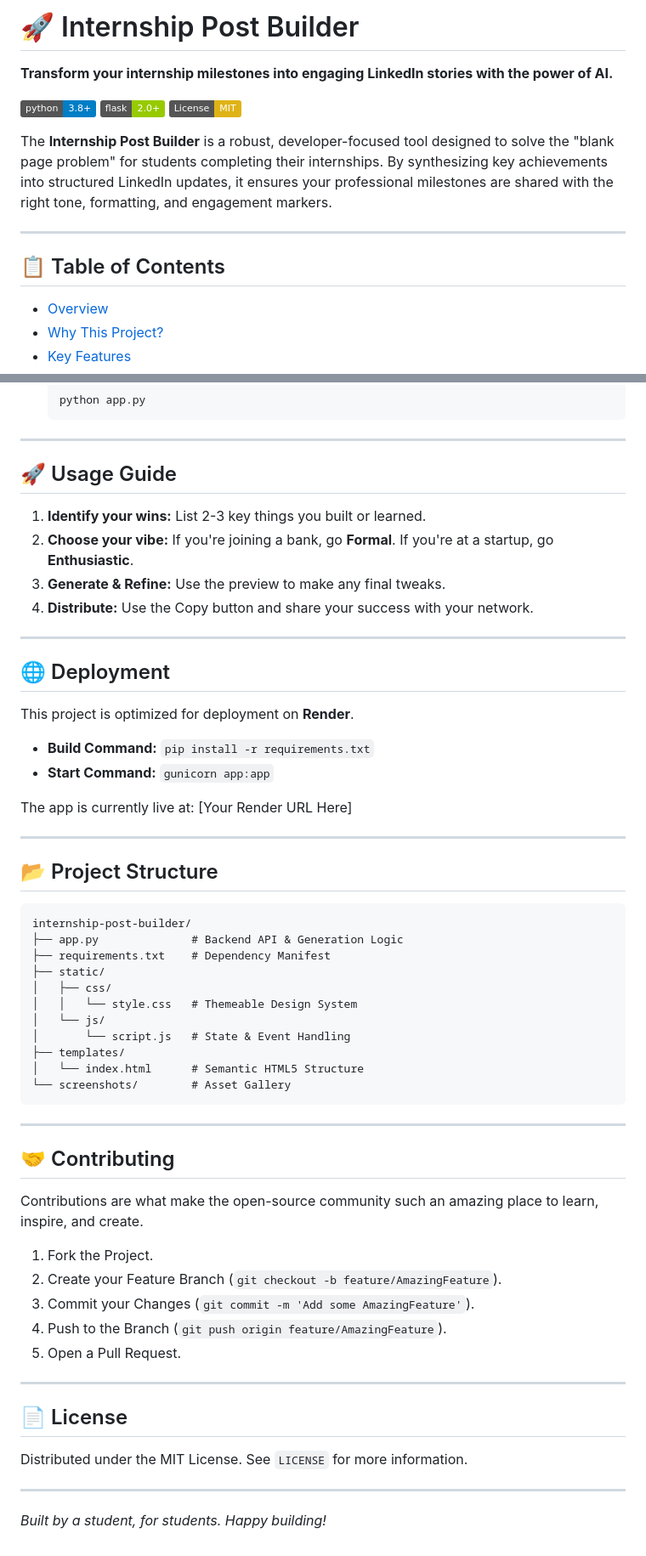
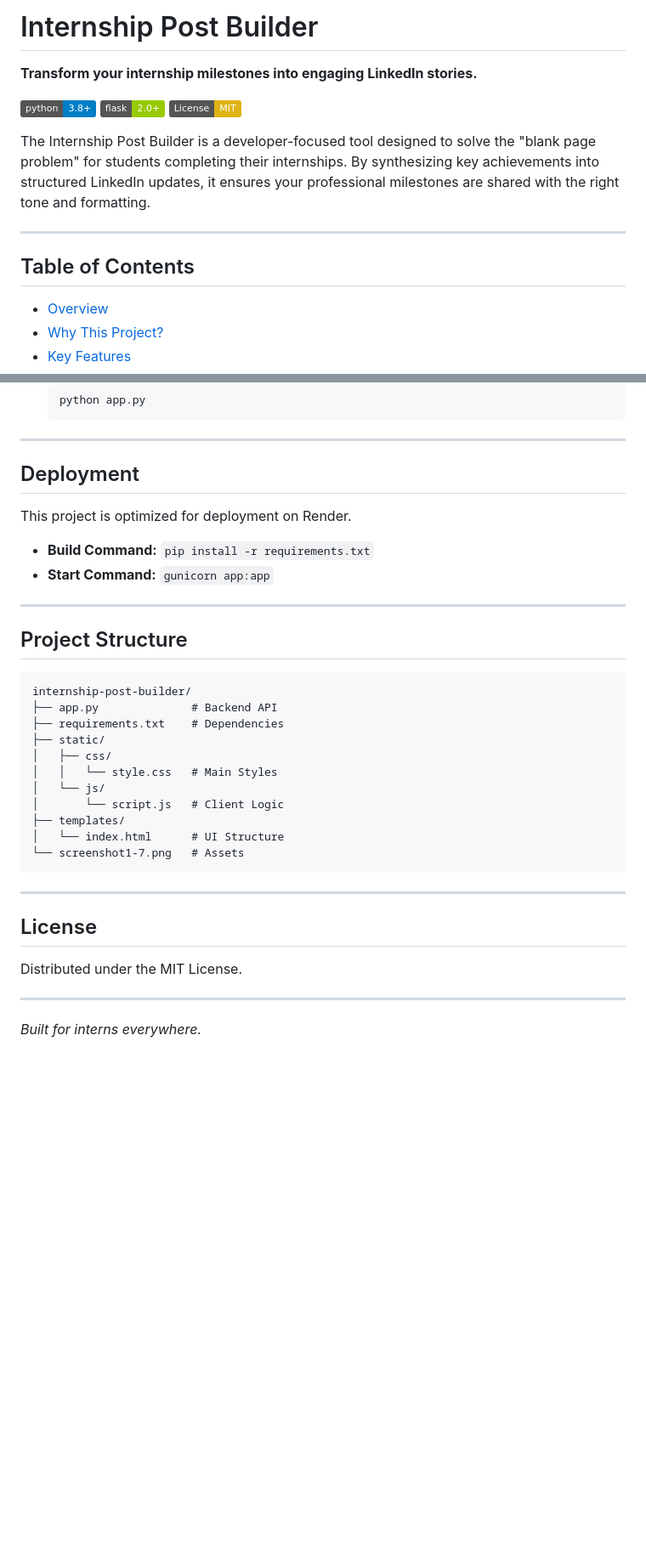
Before and after one commit to chanchalvora11-crypto/internship-post-builder, a Markdown page: README.md, 2 parts joined by grey strips. Shown at 85% size. Drawn GitHub-style; badges without logos; blank space fills up the shorter version.

Commit message:
Fixed README image paths and cleaned up emojis

````diff
--- a/README.md
+++ b/README.md
@@ -1,16 +1,16 @@
-# 🚀 Internship Post Builder
+# Internship Post Builder
 
-**Transform your internship milestones into engaging LinkedIn stories with the power of AI.**
+**Transform your internship milestones into engaging LinkedIn stories.**
 
 [![Python Version](https://img.shields.io/badge/python-3.8%2B-blue.svg)](https://www.python.org/)
 [![Flask Version](https://img.shields.io/badge/flask-2.0%2B-green.svg)](https://flask.palletsprojects.com/)
 [![License: MIT](https://img.shields.io/badge/License-MIT-yellow.svg)](https://opensource.org/licenses/MIT)
 
-The **Internship Post Builder** is a robust, developer-focused tool designed to solve the "blank page problem" for students completing their internships. By synthesizing key achievements into structured LinkedIn updates, it ensures your professional milestones are shared with the right tone, formatting, and engagement markers.
+The Internship Post Builder is a developer-focused tool designed to solve the "blank page problem" for students completing their internships. By synthesizing key achievements into structured LinkedIn updates, it ensures your professional milestones are shared with the right tone and formatting.
 
 ---
 
-## 📋 Table of Contents
+## Table of Contents
 - [Overview](#overview)
 - [Why This Project?](#why-this-project)
 - [Key Features](#key-features)
@@ -152,52 +142,32 @@ A custom theme engine handles the Dark/Light mode transition by manipulating `da
 
 ---
 
-## 🚀 Usage Guide
-1. **Identify your wins:** List 2-3 key things you built or learned.
-2. **Choose your vibe:** If you're joining a bank, go **Formal**. If you're at a startup, go **Enthusiastic**.
-3. **Generate & Refine:** Use the preview to make any final tweaks.
-4. **Distribute:** Use the Copy button and share your success with your network.
+## Deployment
+This project is optimized for deployment on Render.
+- **Build Command:** `pip install -r requirements.txt`
+- **Start Command:** `gunicorn app:app`
 
 ---
 
-## 🌐 Deployment
-This project is optimized for deployment on **Render**.
-- **Build Command:** `pip install -r requirements.txt`
-- **Start Command:** `gunicorn app:app`
-
-The app is currently live at: [Your Render URL Here]
-
----
-
-## 📂 Project Structure
+## Project Structure
 ```text
 internship-post-builder/
-├── app.py              # Backend API & Generation Logic
-├── requirements.txt    # Dependency Manifest
+├── app.py              # Backend API
+├── requirements.txt    # Dependencies
 ├── static/
 │   ├── css/
-│   │   └── style.css   # Themeable Design System
+│   │   └── style.css   # Main Styles
 │   └── js/
-│       └── script.js   # State & Event Handling
+│       └── script.js   # Client Logic
 ├── templates/
-│   └── index.html      # Semantic HTML5 Structure
-└── screenshots/        # Asset Gallery
+│   └── index.html      # UI Structure
+└── screenshot1-7.png   # Assets
 ```
 
 ---
 
-## 🤝 Contributing
-Contributions are what make the open-source community such an amazing place to learn, inspire, and create.
-1. Fork the Project.
-2. Create your Feature Branch (`git checkout -b feature/AmazingFeature`).
-3. Commit your Changes (`git commit -m 'Add some AmazingFeature'`).
-4. Push to the Branch (`git push origin feature/AmazingFeature`).
-5. Open a Pull Request.
+## License
+Distributed under the MIT License.
 
 ---
-
-## 📄 License
-Distributed under the MIT License. See `LICENSE` for more information.
-
----
-*Built by a student, for students. Happy building!*
+*Built for interns everywhere.*
````
Also changed, not shown: other parts of README.md (+48 -58 lines).
